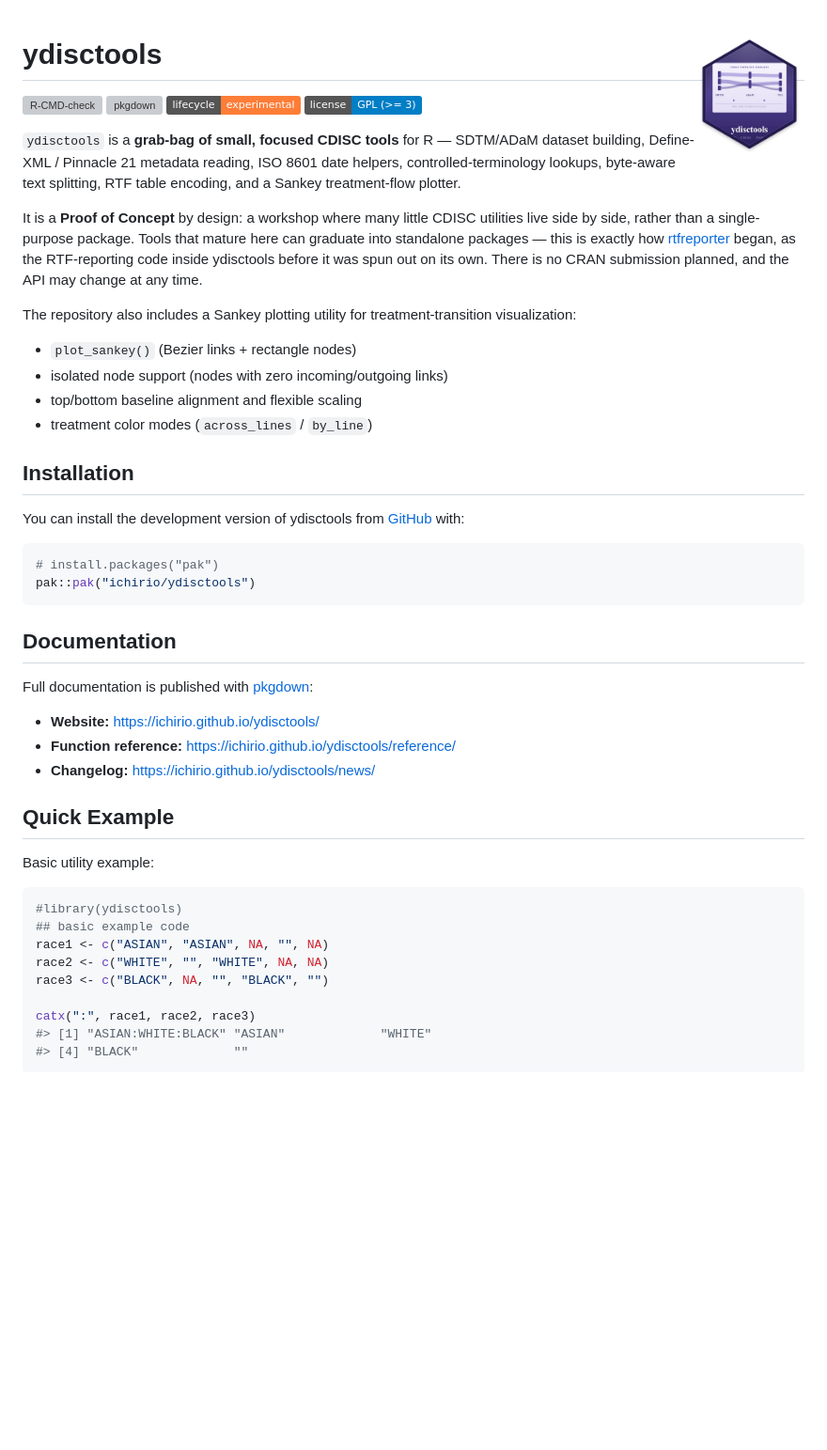
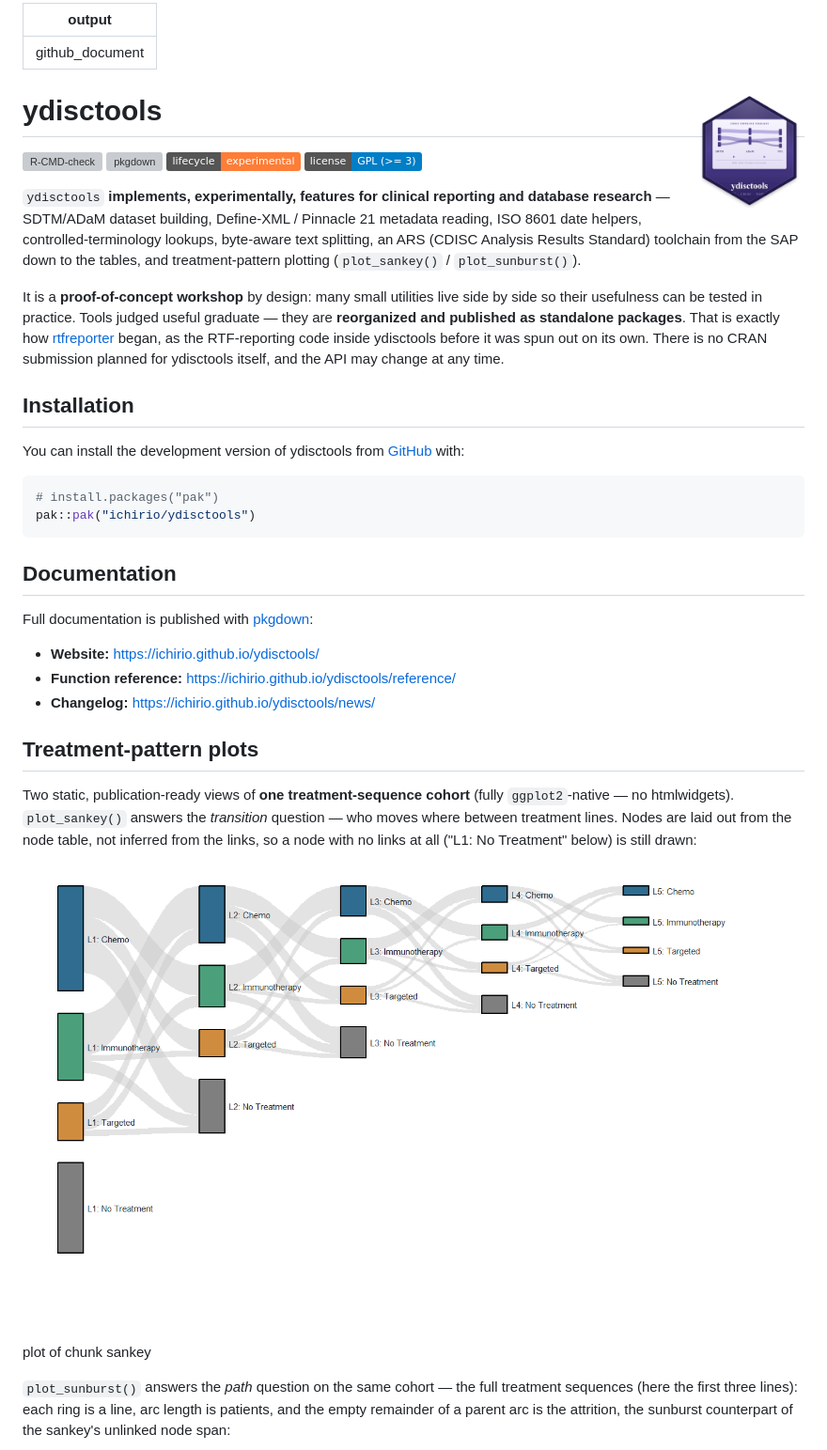
Before and after one commit to ichirio/ydisctools, a Markdown page: README.md, the part around one of its changes. Shown at 94% size. Rendered like a GitHub page; pictures changed too: man/figures/README-sankey-1.png (added); badges without logos; blank space fills up the shorter version; grey boxes are pictures that could not be loaded.

Commit message:
docs: homepage showcase of plot_sankey + plot_sunburst, sharper positioning
README (and thus the pkgdown home) now opens with rendered images of the
five-line sankey and the three-ring sunburst of the same cohort, replacing
the catx() quick example and the stale output/ script pointer. The intro
states the positioning explicitly: ydisctools experimentally implements
features for clinical reporting and database research; tools judged useful
are reorganized and published as standalone packages, as rtfreporter was.

README.md regenerated with knitr; figures committed under man/figures/.

Closes #75

Co-Authored-By: Claude Fable 5 <noreply@anthropic.com>

````diff
--- a/README.md
+++ b/README.md
@@ -1,41 +1,39 @@
+---
+output: github_document
+---
 
 <!-- README.md is generated from README.Rmd. Please edit that file -->
+
+
 
 # ydisctools <img src="man/figures/logo.png" align="right" height="130" alt="ydisctools logo — a mini CDISC SDTM/ADaM/TFL pipeline" />
 
 <!-- badges: start -->
-
 [![R-CMD-check](https://github.com/ichirio/ydisctools/actions/workflows/R-CMD-check.yaml/badge.svg)](https://github.com/ichirio/ydisctools/actions/workflows/R-CMD-check.yaml)
 [![pkgdown](https://github.com/ichirio/ydisctools/actions/workflows/pkgdown.yaml/badge.svg)](https://github.com/ichirio/ydisctools/actions/workflows/pkgdown.yaml)
 [![Lifecycle: experimental](https://img.shields.io/badge/lifecycle-experimental-orange.svg)](https://lifecycle.r-lib.org/articles/stages.html#experimental)
 [![License: GPL v3](https://img.shields.io/badge/license-GPL%20(%3E%3D%203)-blue.svg)](https://www.gnu.org/licenses/gpl-3.0)
 <!-- badges: end -->
 
-`ydisctools` is a **grab-bag of small, focused CDISC tools** for R —
-SDTM/ADaM dataset building, Define-XML / Pinnacle 21 metadata reading,
-ISO 8601 date helpers, controlled-terminology lookups, byte-aware text
-splitting, RTF table encoding, and a Sankey treatment-flow plotter.
+`ydisctools` **implements, experimentally, features for clinical reporting and
+database research** — SDTM/ADaM dataset building, Define-XML / Pinnacle 21
+metadata reading, ISO 8601 date helpers, controlled-terminology lookups,
+byte-aware text splitting, an ARS (CDISC Analysis Results Standard) toolchain
+from the SAP down to the tables, and treatment-pattern plotting
+(`plot_sankey()` / `plot_sunburst()`).
 
-It is a **Proof of Concept** by design: a workshop where many little
-CDISC utilities live side by side, rather than a single-purpose package.
-Tools that mature here can graduate into standalone packages — this is
-exactly how [rtfreporter](https://github.com/ichirio/rtfreporter) began,
-as the RTF-reporting code inside ydisctools before it was spun out on its
-own. There is no CRAN submission planned, and the API may change at any
-time.
-
-The repository also includes a Sankey plotting utility for
-treatment-transition visualization:
-
-- `plot_sankey()` (Bezier links + rectangle nodes)
-- isolated node support (nodes with zero incoming/outgoing links)
-- top/bottom baseline alignment and flexible scaling
-- treatment color modes (`across_lines` / `by_line`)
+It is a **proof-of-concept workshop** by design: many small utilities live
+side by side so their usefulness can be tested in practice. Tools judged
+useful graduate — they are **reorganized and published as standalone
+packages**. That is exactly how
+[rtfreporter](https://github.com/ichirio/rtfreporter) began, as the
+RTF-reporting code inside ydisctools before it was spun out on its own. There
+is no CRAN submission planned for ydisctools itself, and the API may change at
+any time.
 
 ## Installation
 
-You can install the development version of ydisctools from
-[GitHub](https://github.com/ichirio/ydisctools) with:
+You can install the development version of ydisctools from [GitHub](https://github.com/ichirio/ydisctools) with:
 
 ``` r
 # install.packages("pak")
@@ -44,26 +42,27 @@ pak::pak("ichirio/ydisctools")
 
 ## Documentation
 
-Full documentation is published with
-[pkgdown](https://pkgdown.r-lib.org/):
+Full documentation is published with [pkgdown](https://pkgdown.r-lib.org/):
 
 - **Website:** <https://ichirio.github.io/ydisctools/>
 - **Function reference:** <https://ichirio.github.io/ydisctools/reference/>
 - **Changelog:** <https://ichirio.github.io/ydisctools/news/>
 
-## Quick Example
+## Treatment-pattern plots
 
-Basic utility example:
+Two static, publication-ready views of **one treatment-sequence cohort**
+(fully `ggplot2`-native — no htmlwidgets). `plot_sankey()` answers the
+*transition* question — who moves where between treatment lines. Nodes are
+laid out from the node table, not inferred from the links, so a node with no
+links at all ("L1: No Treatment" below) is still drawn:
 
-``` r
-#library(ydisctools)
-## basic example code
-race1 <- c("ASIAN", "ASIAN", NA, "", NA)
-race2 <- c("WHITE", "", "WHITE", NA, NA)
-race3 <- c("BLACK", NA, "", "BLACK", "")
+<div class="figure">
+<img src="man/figures/README-sankey-1.png" alt="plot of chunk sankey" width="100%" />
+<p class="caption">plot of chunk sankey</p>
+</div>
 
-catx(":", race1, race2, race3)
-#> [1] "ASIAN:WHITE:BLACK" "ASIAN"             "WHITE"
-#> [4] "BLACK"             ""
-```
+`plot_sunburst()` answers the *path* question on the same cohort — the full
+treatment sequences (here the first three lines): each ring is a line, arc
+length is patients, and the empty remainder of a parent arc is the attrition,
+the sunburst counterpart of the sankey's unlinked node span:
 
````
Also changed, not shown: other parts of README.md (+10 -9 lines), NEWS.md (+2 -0 lines), man/figures/README-sunburst-1.png (added), 2 other files.
